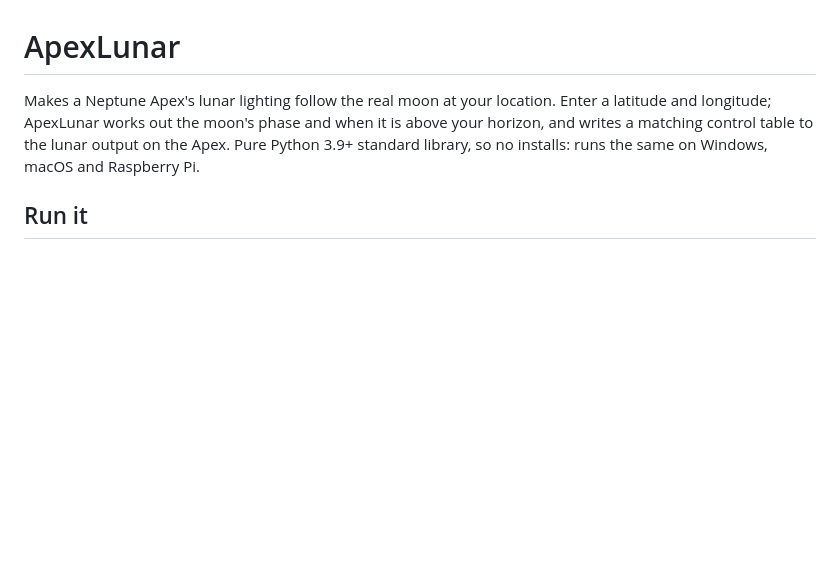
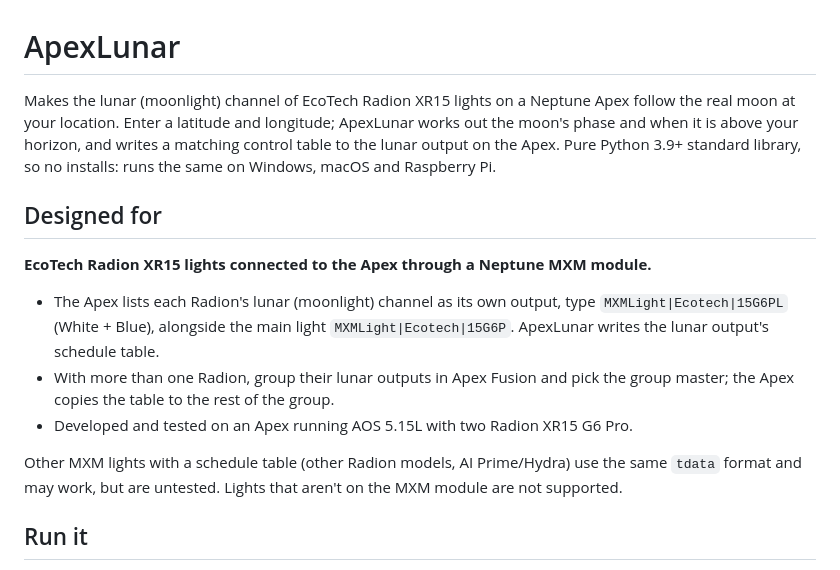
Before and after one commit to mad-science-lab/LunarReef, a Markdown page: README.md, the part around one of its changes. GitHub-like rendering; blank space fills up the shorter version.

Commit message:
README: document Radion XR15 + Neptune MXM module as the supported setup
Co-Authored-By: Claude Opus 5.5 <noreply@anthropic.com>

```diff
--- a/README.md
+++ b/README.md
@@ -2,10 +2,26 @@
 # ApexLunar
 
-Makes a Neptune Apex's lunar lighting follow the real moon at your location.
+Makes the lunar (moonlight) channel of EcoTech Radion XR15 lights on a Neptune Apex
+follow the real moon at your location.
 Enter a latitude and longitude; ApexLunar works out the moon's phase and when it
 is above your horizon, and writes a matching control table to the lunar output
 on the Apex. Pure Python 3.9+ standard library, so no installs: runs the same on
 Windows, macOS and Raspberry Pi.
+
+## Designed for
+
+**EcoTech Radion XR15 lights connected to the Apex through a Neptune MXM module.**
+
+- The Apex lists each Radion's lunar (moonlight) channel as its own output, type
+  `MXMLight|Ecotech|15G6PL` (White + Blue), alongside the main light
+  `MXMLight|Ecotech|15G6P`. ApexLunar writes the lunar output's schedule table.
+- With more than one Radion, group their lunar outputs in Apex Fusion and pick the
+  group master; the Apex copies the table to the rest of the group.
+- Developed and tested on an Apex running AOS 5.15L with two Radion XR15 G6 Pro.
+
+Other MXM lights with a schedule table (other Radion models, AI Prime/Hydra) use
+the same `tdata` format and may work, but are untested. Lights that aren't on the
+MXM module are not supported.
 
 ## Run it
 
```
Also changed, not shown: other parts of README.md (+1 -1 lines).
